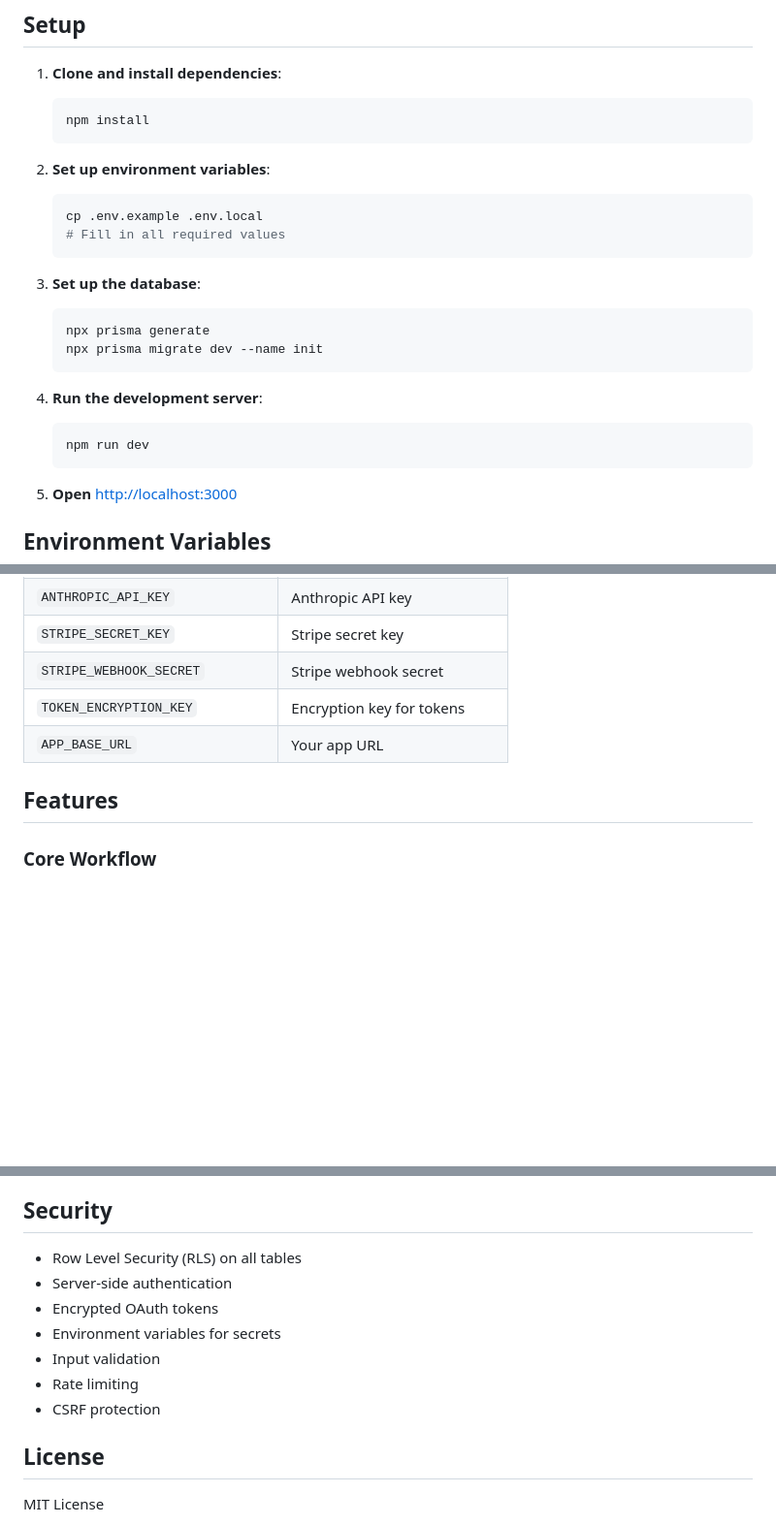
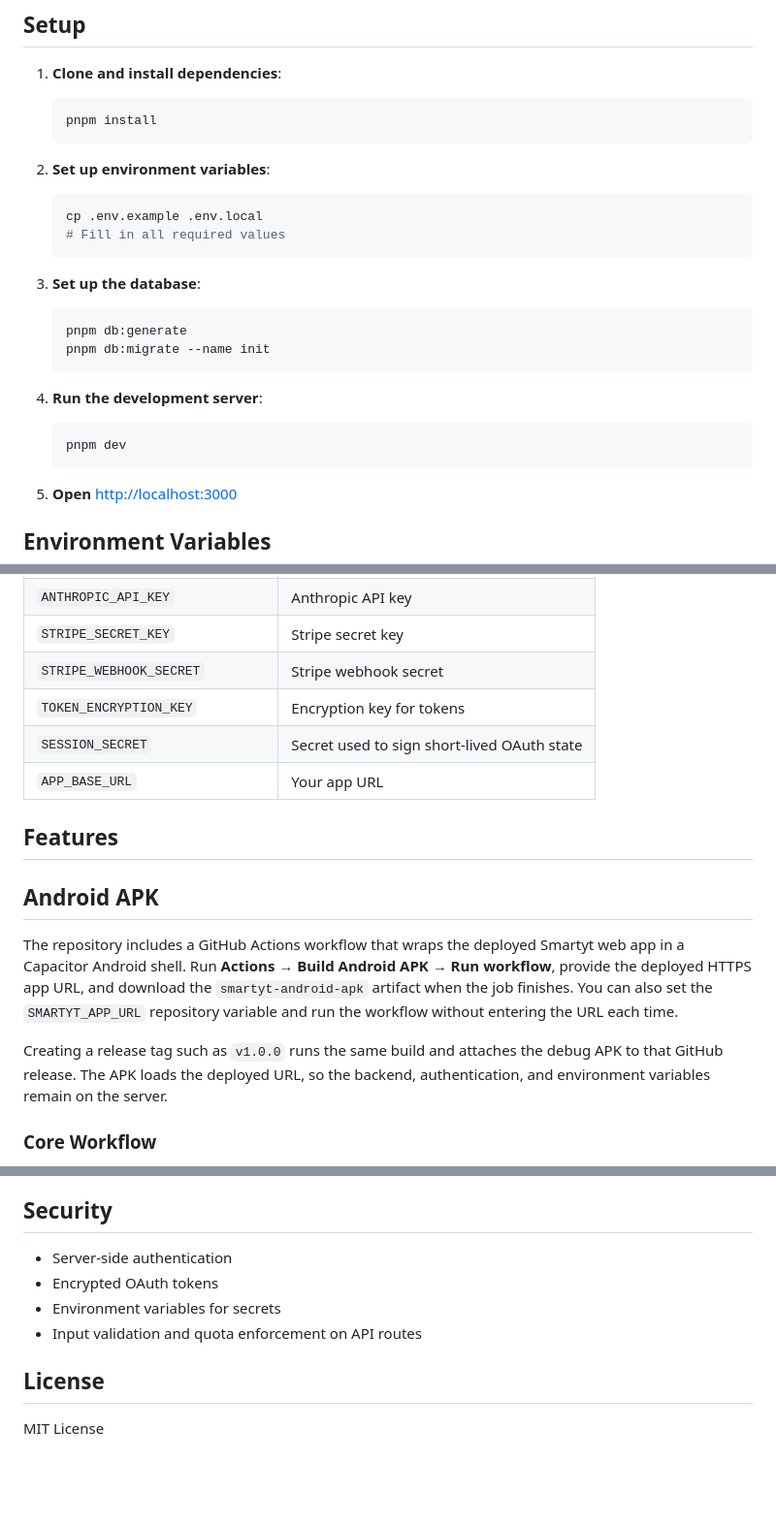
Before and after one commit to aalamdiwan555-art/Smartyt, a Markdown page: README.md, 3 parts joined by grey strips. Shown at 97% size. Drawn GitHub-style; blank space fills up the shorter version.

Commit message:
Update extracted project file: README.md

````diff
--- a/README.md
+++ b/README.md
@@ -38,7 +38,7 @@ Smartyt is a comprehensive AI-powered platform for YouTube creators. It helps yo
 
 1. **Clone and install dependencies**:
    ```bash
-   npm install
+   pnpm install
    ```
 
 2. **Set up environment variables**:
@@ -49,13 +49,13 @@ Smartyt is a comprehensive AI-powered platform for YouTube creators. It helps yo
 
 3. **Set up the database**:
    ```bash
-   npx prisma generate
-   npx prisma migrate dev --name init
+   pnpm db:generate
+   pnpm db:migrate --name init
    ```
 
 4. **Run the development server**:
    ```bash
-   npm run dev
+   pnpm dev
    ```
 
 5. **Open** [http://localhost:3000](http://localhost:3000)
@@ -75,9 +75,23 @@ Smartyt is a comprehensive AI-powered platform for YouTube creators. It helps yo
 | `STRIPE_SECRET_KEY` | Stripe secret key |
 | `STRIPE_WEBHOOK_SECRET` | Stripe webhook secret |
 | `TOKEN_ENCRYPTION_KEY` | Encryption key for tokens |
+| `SESSION_SECRET` | Secret used to sign short-lived OAuth state |
 | `APP_BASE_URL` | Your app URL |
 
 ## Features
+
+## Android APK
+
+The repository includes a GitHub Actions workflow that wraps the deployed Smartyt
+web app in a Capacitor Android shell. Run **Actions → Build Android APK → Run
+workflow**, provide the deployed HTTPS app URL, and download the
+`smartyt-android-apk` artifact when the job finishes. You can also set the
+`SMARTYT_APP_URL` repository variable and run the workflow without entering the
+URL each time.
+
+Creating a release tag such as `v1.0.0` runs the same build and attaches the
+debug APK to that GitHub release. The APK loads the deployed URL, so the
+backend, authentication, and environment variables remain on the server.
 
 ### Core Workflow
 1. **IDEA** → AI-powered idea generation
@@ -142,13 +156,10 @@ See `prisma/schema.prisma` for the complete database schema including:
 
 ## Security
 
-- Row Level Security (RLS) on all tables
 - Server-side authentication
 - Encrypted OAuth tokens
 - Environment variables for secrets
-- Input validation
-- Rate limiting
-- CSRF protection
+- Input validation and quota enforcement on API routes
 
 ## License
 
````
